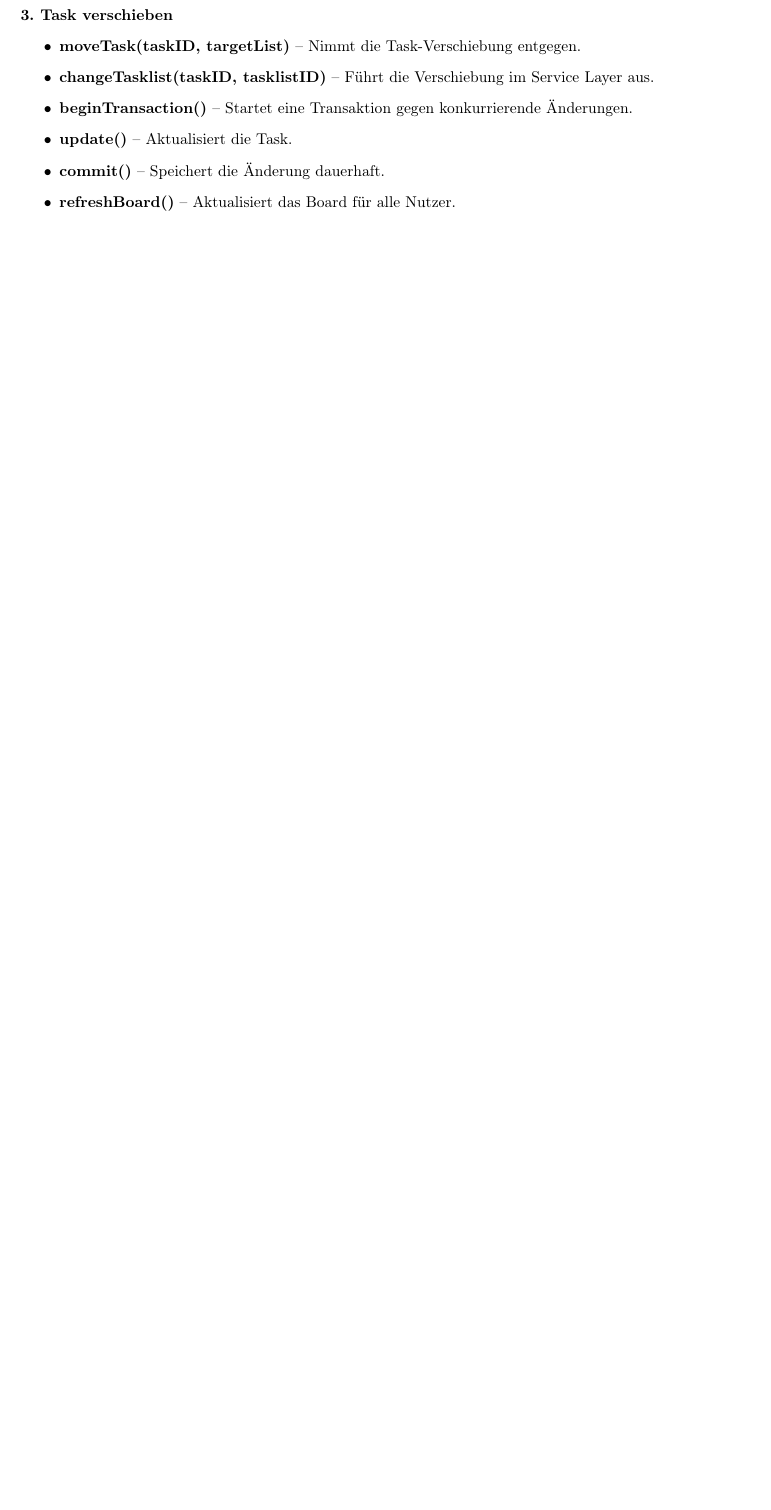
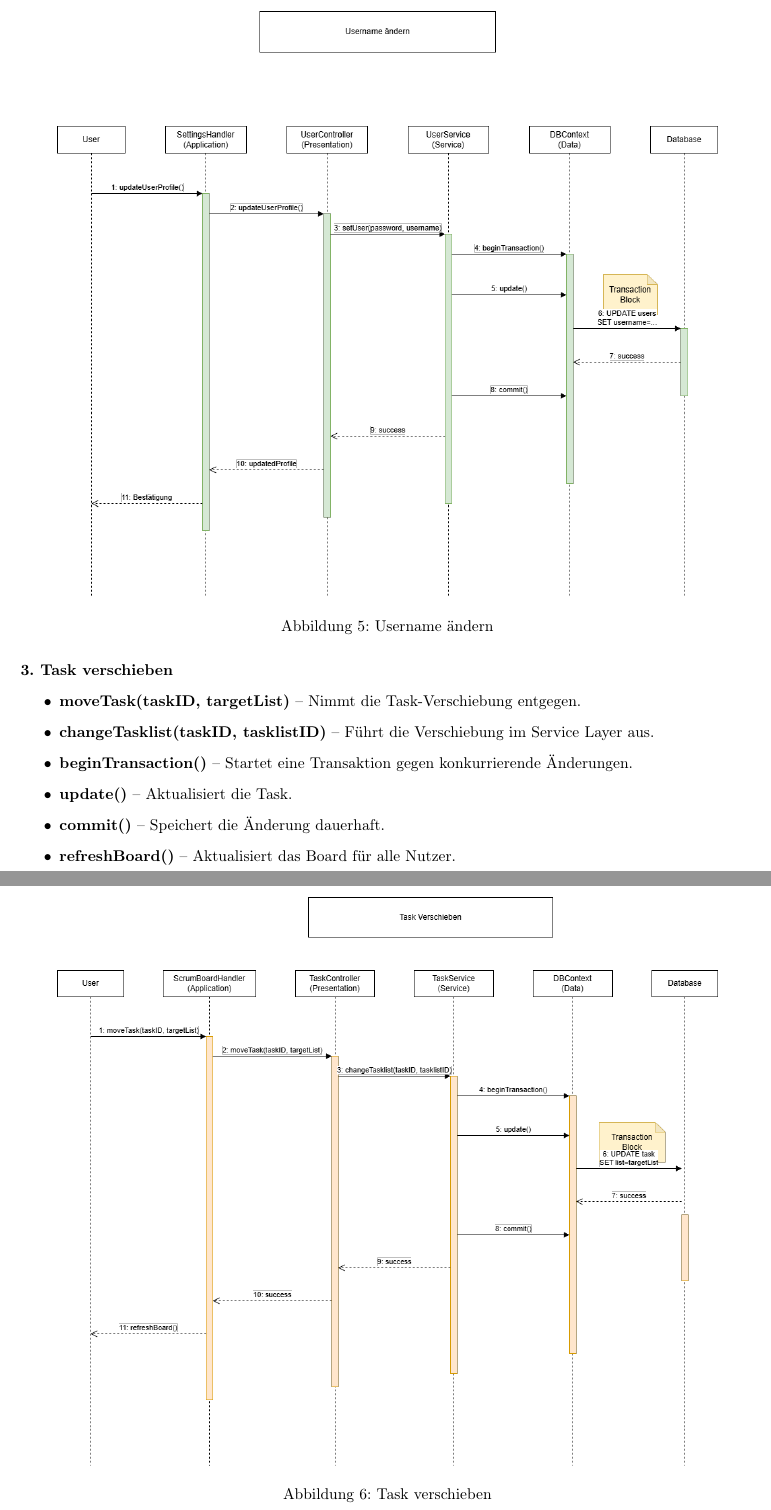
Before and after one commit to Madl211/scrumboard, a LaTeX document (abgabedokumente/Projektabgabedokument Entwurf.tex): part of page 9 of 10 before the commit and two parts of pages 12 and 13 of 14 after it, the two joined at a grey line, cut at the place of the change, the shorter picture padded with empty space. Compiled offline with pdfLaTeX.

Commit message:
Abschnitt 2.2 fertig

```diff
--- a/abgabedokumente/Projektabgabedokument Entwurf.tex
+++ b/abgabedokumente/Projektabgabedokument Entwurf.tex
@@ -303,6 +317,12 @@ Wir haben uns für die Schichtenarchitektur entschieden, da wir hier die seperat
     \item \textbf{update()} -- Aktualisiert das Objekt in der Datenbank.
     \item \textbf{commit()} -- Bestätigt die Transaktion dauerhaft.
 \end{itemize}
+
+\begin{figure}[H]
+	\centering
+	\includegraphics[width=0.9\textwidth]{username-ändern}
+	\caption{Username ändern}
+\end{figure}
 
 \paragraph{3.\ Task verschieben}
 \begin{itemize}
@@ -314,7 +334,13 @@ Wir haben uns für die Schichtenarchitektur entschieden, da wir hier die seperat
     \item \textbf{refreshBoard()} -- Aktualisiert das Board für alle Nutzer.
 \end{itemize}
 
+\begin{figure}[H]
+	\centering
+	\includegraphics[width=0.9\textwidth]{task-verschieben}
+	\caption{Task verschieben}
+\end{figure}
 
+\newpage
 
 \section{Technologien}
 Bei der Auswahl von Frameworks und Bibliotheken haben wir einen minimalistischen Ansatz gewählt.
```
Also changed, not shown: abgabedokumente/Projektabgabedokument Entwurf.pdf, abgabedokumente/Projektabgabedokument Entwurf.tex (14 more changed lines).
